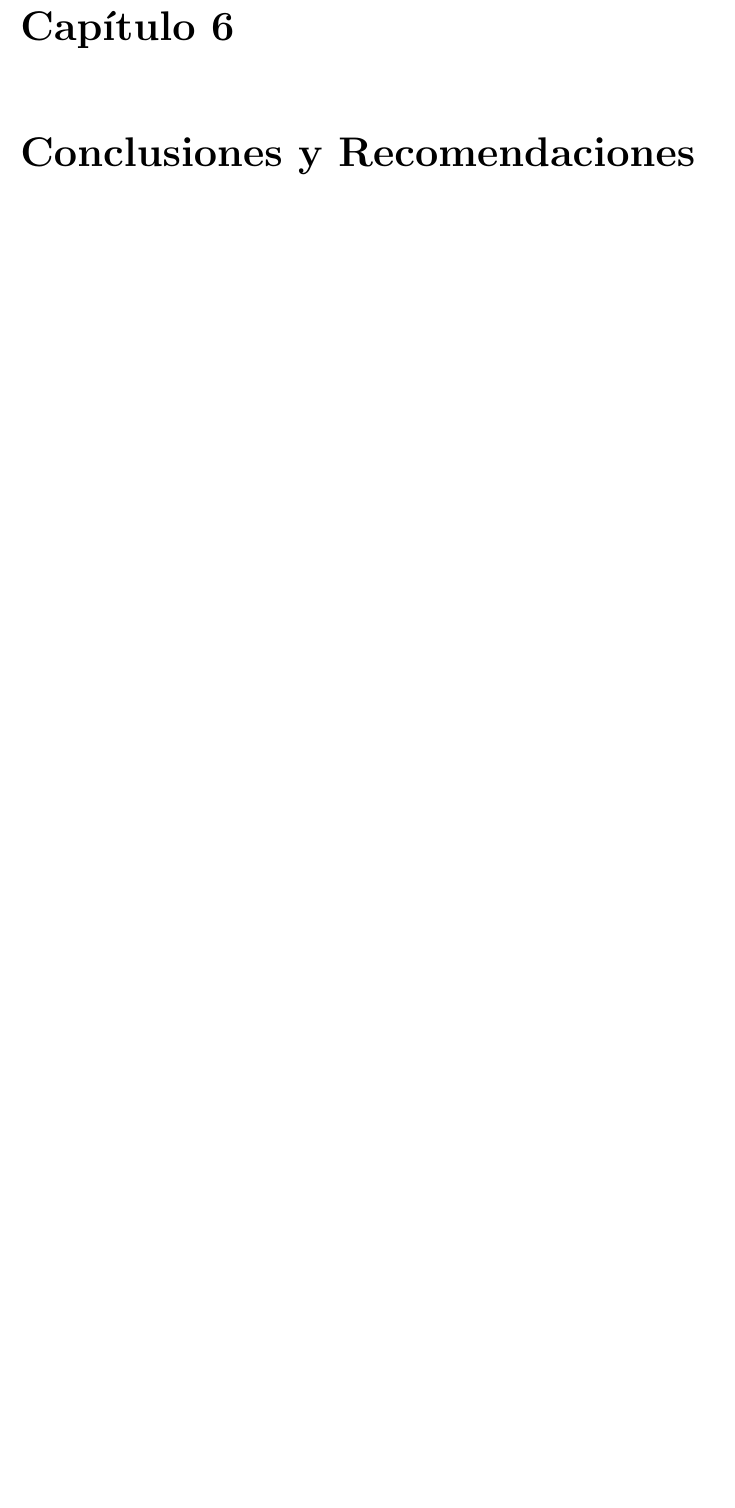
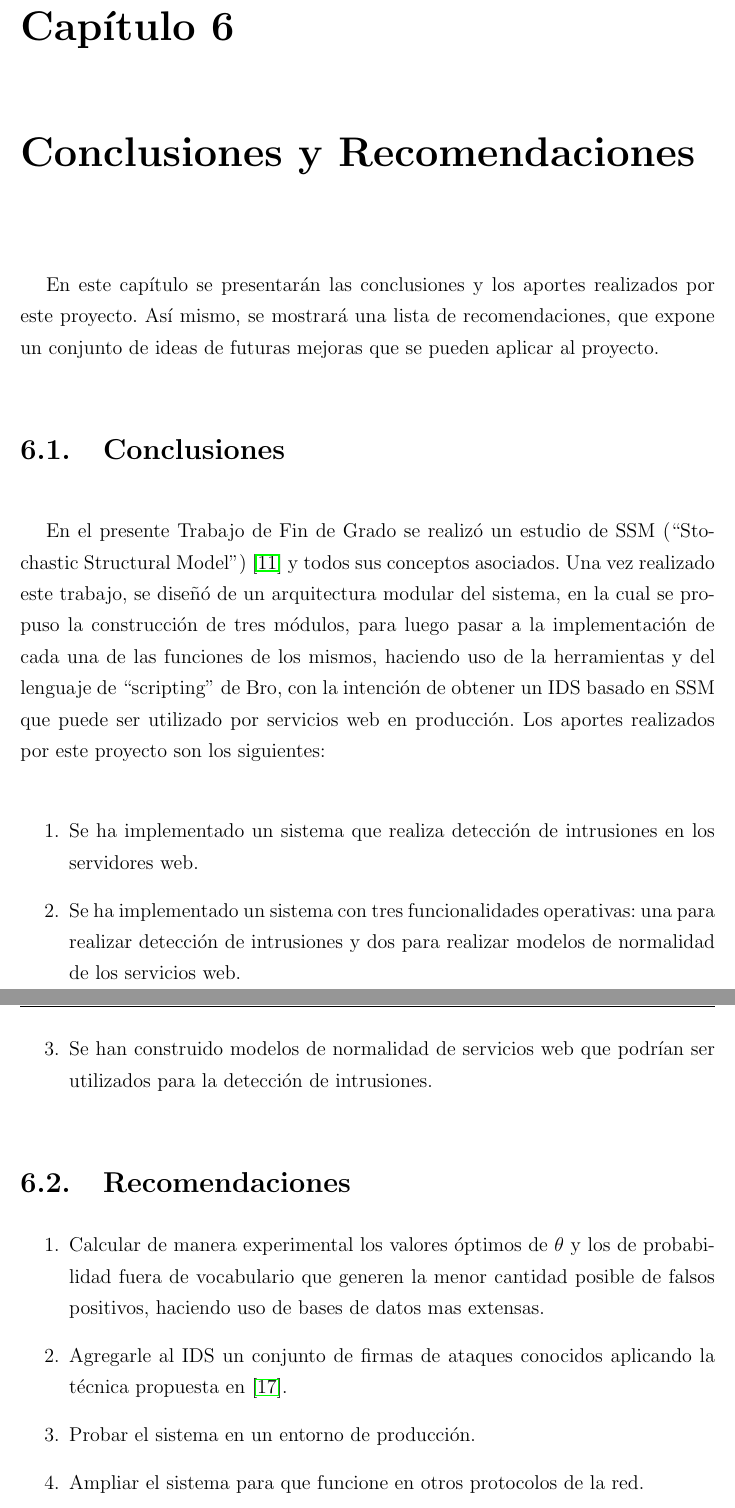
Before and after one commit to alejandra21/Libro-TFG, a LaTeX thesis (tesis.tex, which reads partes/conclusiones.tex): part of page 86 of 90 before the commit and two parts of pages 86 and 87 of 91 after it, the two joined at a grey line, cut so that both start at the same text, the shorter picture padded with empty space. Compiled offline with pdfLaTeX; a LaTeX package or settings file that is missing is left out.

Commit message:
Agregada la conclusion

```diff
--- a/partes/conclusiones.tex
+++ b/partes/conclusiones.tex
@@ -1,6 +1,27 @@
 \chapter{Conclusiones y Recomendaciones}
 \label{conclusiones}
 \lhead{\emph{Conclusiones y Recomendaciones}}
+% Incluir recomendaciones para trabajos futuros
 
+En este capítulo se presentarán las conclusiones y los aportes realizados por este proyecto. Así mismo, se mostrará una lista de recomendaciones, que expone un conjunto de ideas de futuras mejoras que se pueden aplicar al proyecto.
 
-% Incluir recomendaciones para trabajos futuros
+\section{Conclusiones}
+
+En el presente Trabajo de Fin de Grado se realizó un estudio de SSM (``Stochastic Structural Model'') \cite{ssm} y todos sus conceptos asociados. Una vez realizado este trabajo, se diseñó de un arquitectura modular del sistema, en la cual se propuso la construcción de tres módulos, para luego pasar a la
+implementación de cada una de las funciones de los mismos, haciendo uso de la herramientas y del lenguaje de ``scripting'' de Bro, con la intención de obtener un IDS basado en SSM que puede ser utilizado por servicios web en
+producción. Los aportes realizados por este proyecto son los siguientes:
+
+\begin{enumerate}
+\item Se ha implementado un sistema que realiza detección de intrusiones en los servidores web.
+\item Se ha implementado un sistema con tres funcionalidades operativas: una para realizar detección de intrusiones y dos para realizar modelos de normalidad de los servicios web.
+\item Se han construido modelos de normalidad de servicios web que podrían ser utilizados para la detección de intrusiones.
+\end{enumerate}
+
+\section{Recomendaciones}
+
+\begin{enumerate}
+\item Calcular de manera experimental los valores óptimos de $\theta$ y los de probabilidad fuera de vocabulario que generen la menor cantidad posible de falsos positivos, haciendo uso de bases de datos mas extensas.
+\item Agregarle al IDS un conjunto de firmas de ataques conocidos aplicando la técnica propuesta en \cite{firmas}.
+\item Probar el sistema en un entorno de producción.
+\item Ampliar el sistema para que funcione en otros protocolos de la red.
+\end{enumerate}
```
Also changed, not shown: partes/referencias.tex (+2 -0 lines).
